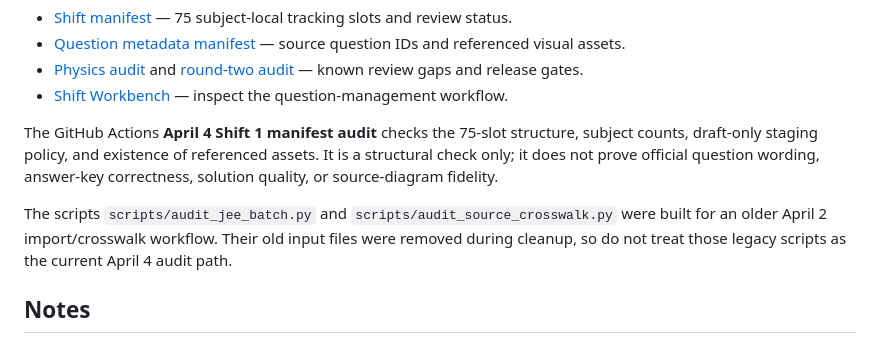
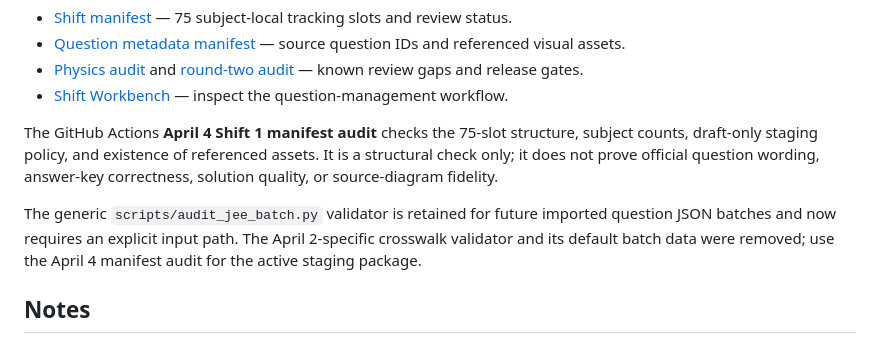
Before and after one commit to bhavishyacodz/BLACK-JEE, a Markdown page: README.md, the part around the change. Drawn GitHub-style.

Commit message:
docs: clarify retained generic batch validator

```diff
--- a/README.md
+++ b/README.md
@@ -125,7 +125,7 @@ The active repository staging package for JEE Main 2026, 4 April Shift 1 is:
 
 The GitHub Actions **April 4 Shift 1 manifest audit** checks the 75-slot structure, subject counts, draft-only staging policy, and existence of referenced assets. It is a structural check only; it does not prove official question wording, answer-key correctness, solution quality, or source-diagram fidelity.
 
-The scripts `scripts/audit_jee_batch.py` and `scripts/audit_source_crosswalk.py` were built for an older April 2 import/crosswalk workflow. Their old input files were removed during cleanup, so do not treat those legacy scripts as the current April 4 audit path.
+The generic `scripts/audit_jee_batch.py` validator is retained for future imported question JSON batches and now requires an explicit input path. The April 2-specific crosswalk validator and its default batch data were removed; use the April 4 manifest audit for the active staging package.
 
 ## Notes
 
```
